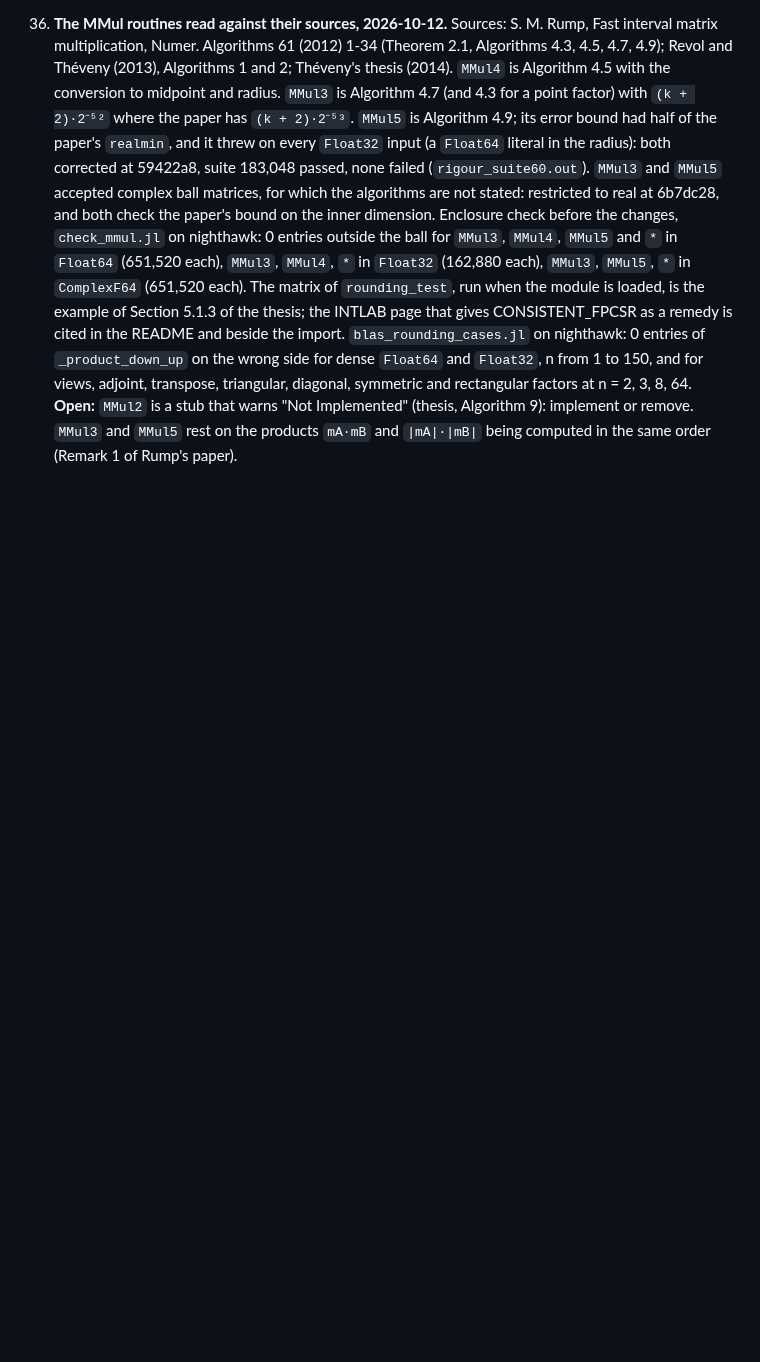
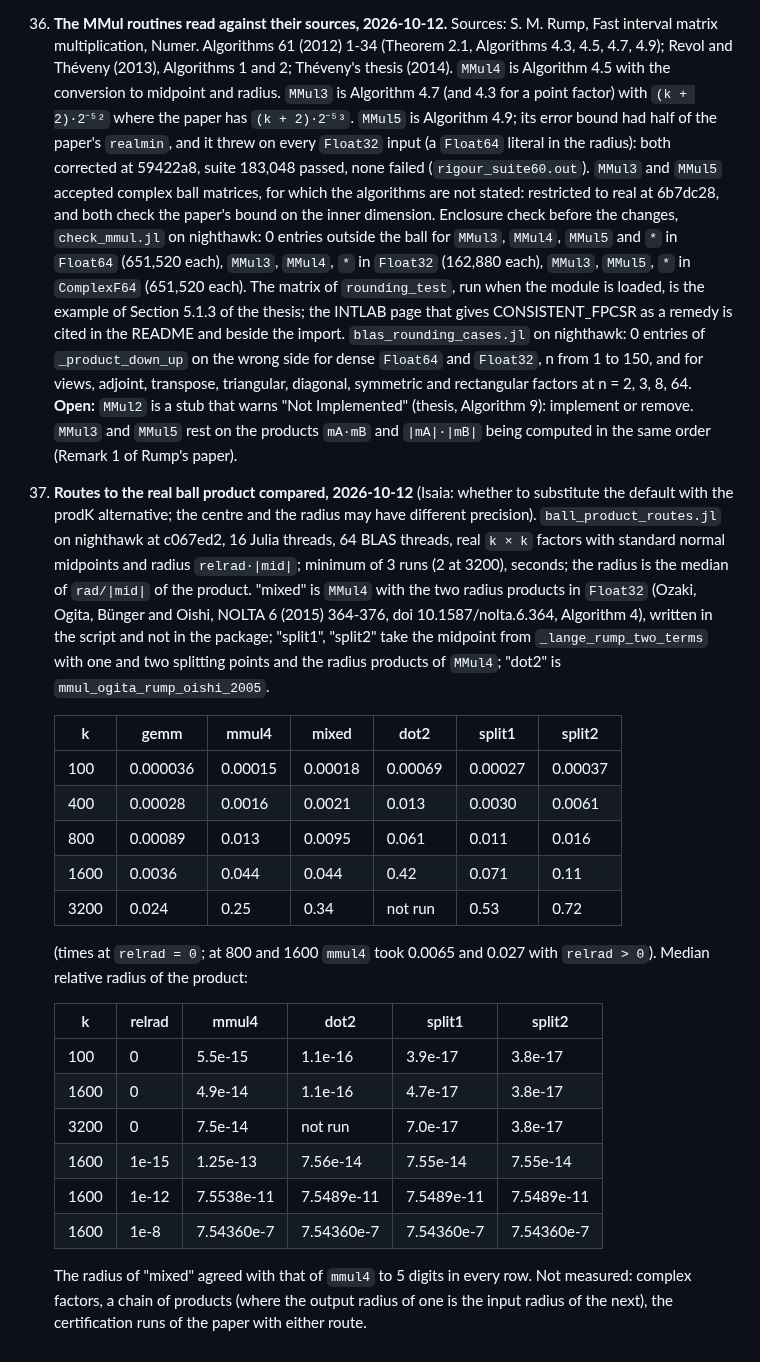
Before and after one commit to JuliaBallArithmetic/BallArithmetic.jl, a Markdown page: docs/TODO.md, the part around the change. Rendered like a GitHub page; blank space fills up the shorter version.

Commit message:
TODO item 37: time and radius of five routes to the real ball product on nighthawk
Co-Authored-By: Claude Opus 5.5 <noreply@anthropic.com>
Claude-Session: https://claude.ai/code/session_01JShaboWTqWrDEeHJjoVXmd

```diff
--- a/docs/TODO.md
+++ b/docs/TODO.md
@@ -716,3 +716,38 @@ the bound. The frames that exist: the eigenvector matrix (`:rump2022a`), the Sch
     **Open:** `MMul2` is a stub that warns "Not Implemented" (thesis, Algorithm 9): implement
     or remove. `MMul3` and `MMul5` rest on the products `mA·mB` and `|mA|·|mB|` being computed
     in the same order (Remark 1 of Rump's paper).
+
+37. **Routes to the real ball product compared, 2026-10-12** (Isaia: whether to substitute the
+    default with the prodK alternative; the centre and the radius may have different
+    precision). `ball_product_routes.jl` on nighthawk at c067ed2, 16 Julia threads, 64 BLAS
+    threads, real `k × k` factors with standard normal midpoints and radius `relrad·|mid|`;
+    minimum of 3 runs (2 at 3200), seconds; the radius is the median of `rad/|mid|` of the
+    product. "mixed" is `MMul4` with the two radius products in `Float32` (Ozaki, Ogita,
+    Bünger and Oishi, NOLTA 6 (2015) 364-376, doi 10.1587/nolta.6.364, Algorithm 4), written
+    in the script and not in the package; "split1", "split2" take the midpoint from
+    `_lange_rump_two_terms` with one and two splitting points and the radius products of
+    `MMul4`; "dot2" is `mmul_ogita_rump_oishi_2005`.
+
+    | k | gemm | mmul4 | mixed | dot2 | split1 | split2 |
+    |---|---|---|---|---|---|---|
+    | 100 | 0.000036 | 0.00015 | 0.00018 | 0.00069 | 0.00027 | 0.00037 |
+    | 400 | 0.00028 | 0.0016 | 0.0021 | 0.013 | 0.0030 | 0.0061 |
+    | 800 | 0.00089 | 0.013 | 0.0095 | 0.061 | 0.011 | 0.016 |
+    | 1600 | 0.0036 | 0.044 | 0.044 | 0.42 | 0.071 | 0.11 |
+    | 3200 | 0.024 | 0.25 | 0.34 | not run | 0.53 | 0.72 |
+
+    (times at `relrad = 0`; at 800 and 1600 `mmul4` took 0.0065 and 0.027 with `relrad > 0`).
+    Median relative radius of the product:
+
+    | k | relrad | mmul4 | dot2 | split1 | split2 |
+    |---|---|---|---|---|---|
+    | 100 | 0 | 5.5e-15 | 1.1e-16 | 3.9e-17 | 3.8e-17 |
+    | 1600 | 0 | 4.9e-14 | 1.1e-16 | 4.7e-17 | 3.8e-17 |
+    | 3200 | 0 | 7.5e-14 | not run | 7.0e-17 | 3.8e-17 |
+    | 1600 | 1e-15 | 1.25e-13 | 7.56e-14 | 7.55e-14 | 7.55e-14 |
+    | 1600 | 1e-12 | 7.5538e-11 | 7.5489e-11 | 7.5489e-11 | 7.5489e-11 |
+    | 1600 | 1e-8 | 7.54360e-7 | 7.54360e-7 | 7.54360e-7 | 7.54360e-7 |
+
+    The radius of "mixed" agreed with that of `mmul4` to 5 digits in every row. Not measured:
+    complex factors, a chain of products (where the output radius of one is the input radius
+    of the next), the certification runs of the paper with either route.
```
